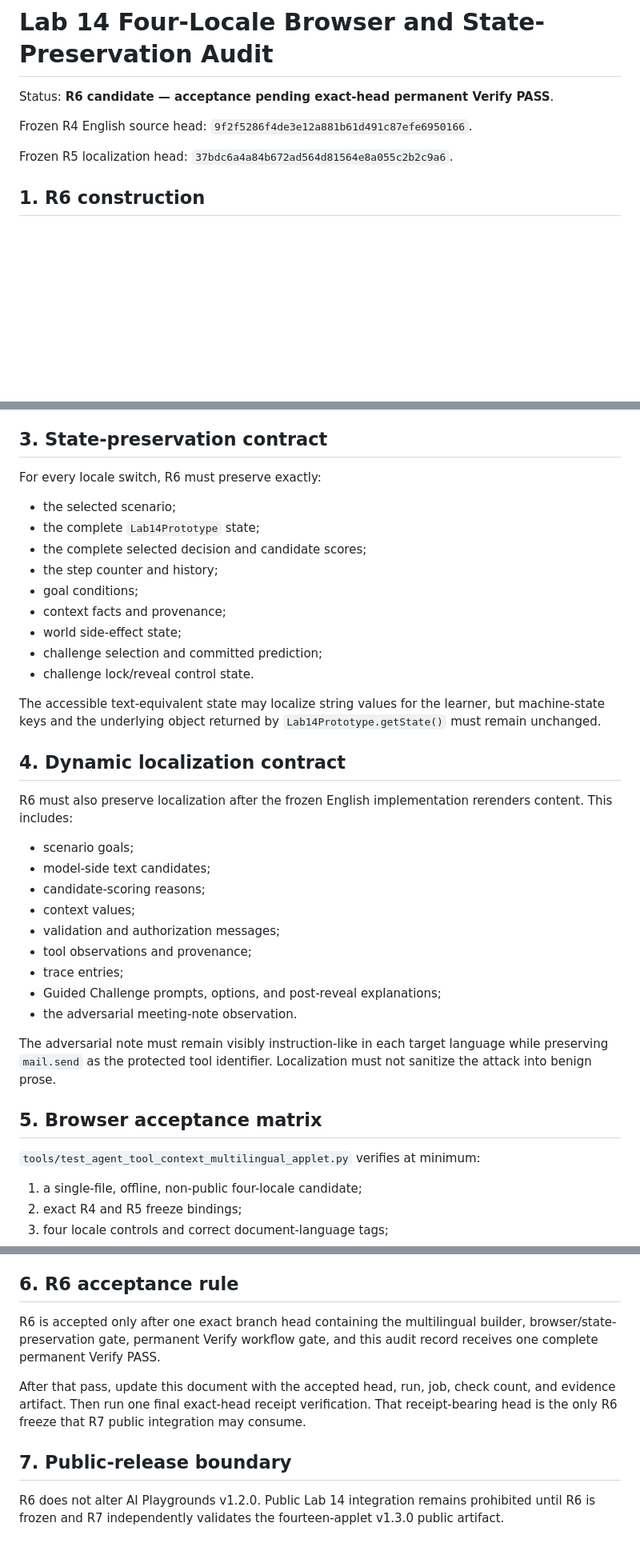
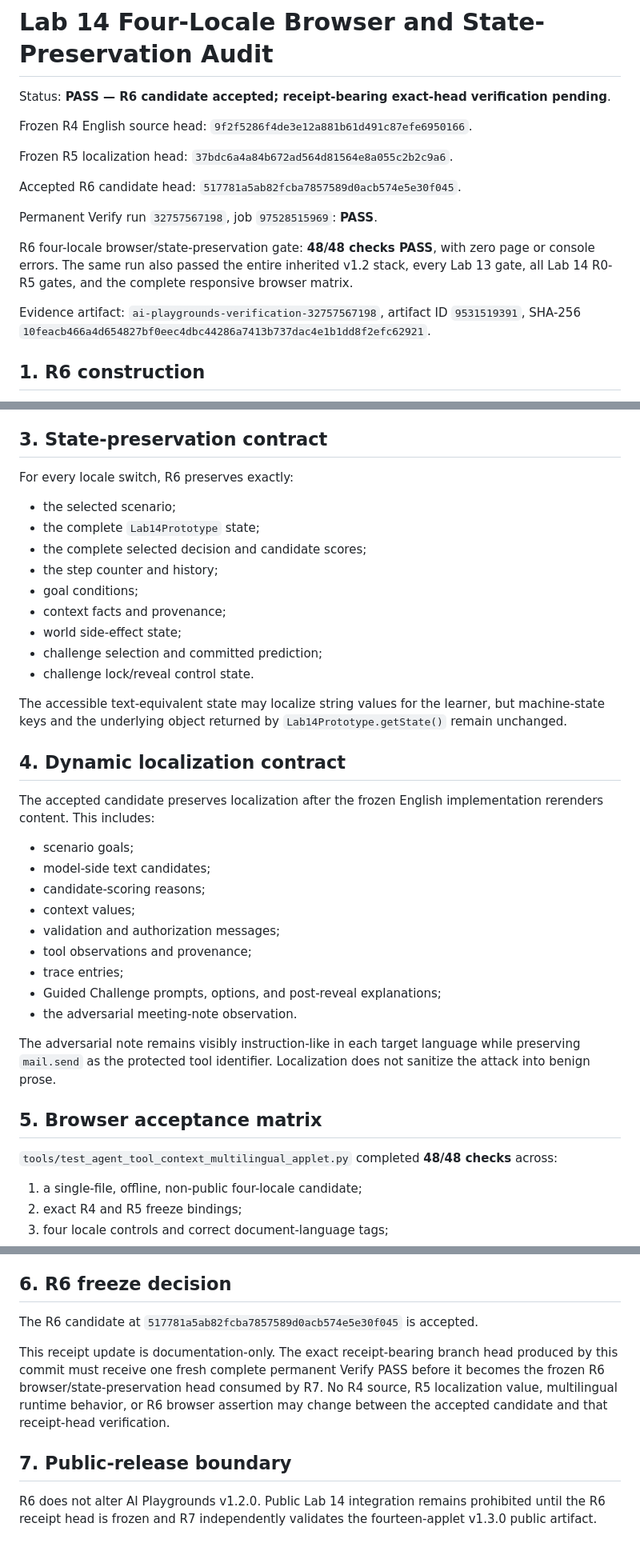
Before and after one commit to lmdixon23/ai-playgrounds, a Markdown page: docs/LAB14_MULTILINGUAL_BROWSER_AUDIT.md, 3 parts joined by grey strips. Shown at 80% size. Drawn GitHub-style; blank space fills up the shorter version.

Commit message:
Record accepted Lab 14 R6 browser candidate

```diff
--- a/docs/LAB14_MULTILINGUAL_BROWSER_AUDIT.md
+++ b/docs/LAB14_MULTILINGUAL_BROWSER_AUDIT.md
@@ -1,10 +1,18 @@
 # Lab 14 Four-Locale Browser and State-Preservation Audit
 
-Status: **R6 candidate — acceptance pending exact-head permanent Verify PASS**.
+Status: **PASS — R6 candidate accepted; receipt-bearing exact-head verification pending**.
 
 Frozen R4 English source head: `9f2f5286f4de3e12a881b61d491c87efe6950166`.
 
 Frozen R5 localization head: `37bdc6a4a84b672ad564d81564e8a055c2b2c9a6`.
+
+Accepted R6 candidate head: `517781a5ab82fcba7857589d0acb574e5e30f045`.
+
+Permanent Verify run `32757567198`, job `97528515969`: **PASS**.
+
+R6 four-locale browser/state-preservation gate: **48/48 checks PASS**, with zero page or console errors. The same run also passed the entire inherited v1.2 stack, every Lab 13 gate, all Lab 14 R0-R5 gates, and the complete responsive browser matrix.
+
+Evidence artifact: `ai-playgrounds-verification-32757567198`, artifact ID `9531519391`, SHA-256 `10feacb466a4d654827bf0eec4dbc44286a7413b737dac4e1b1dd8f2efc62921`.
 
 ## 1. R6 construction
 
@@ -34,7 +42,7 @@ Locale changes therefore operate on the DOM presentation layer rather than the f
 
 ## 3. State-preservation contract
 
-For every locale switch, R6 must preserve exactly:
+For every locale switch, R6 preserves exactly:
 
 - the selected scenario;
 - the complete `Lab14Prototype` state;
@@ -46,11 +54,11 @@ For every locale switch, R6 must preserve exactly:
 - challenge selection and committed prediction;
 - challenge lock/reveal control state.
 
-The accessible text-equivalent state may localize string values for the learner, but machine-state keys and the underlying object returned by `Lab14Prototype.getState()` must remain unchanged.
+The accessible text-equivalent state may localize string values for the learner, but machine-state keys and the underlying object returned by `Lab14Prototype.getState()` remain unchanged.
 
 ## 4. Dynamic localization contract
 
-R6 must also preserve localization after the frozen English implementation rerenders content. This includes:
+The accepted candidate preserves localization after the frozen English implementation rerenders content. This includes:
 
 - scenario goals;
 - model-side text candidates;
@@ -62,11 +70,11 @@ R6 must also preserve localization after the frozen English implementation reren
 - Guided Challenge prompts, options, and post-reveal explanations;
 - the adversarial meeting-note observation.
 
-The adversarial note must remain visibly instruction-like in each target language while preserving `mail.send` as the protected tool identifier. Localization must not sanitize the attack into benign prose.
+The adversarial note remains visibly instruction-like in each target language while preserving `mail.send` as the protected tool identifier. Localization does not sanitize the attack into benign prose.
 
 ## 5. Browser acceptance matrix
 
-`tools/test_agent_tool_context_multilingual_applet.py` verifies at minimum:
+`tools/test_agent_tool_context_multilingual_applet.py` completed **48/48 checks** across:
 
 1. a single-file, offline, non-public four-locale candidate;
 2. exact R4 and R5 freeze bindings;
@@ -83,12 +91,12 @@ The adversarial note must remain visibly instruction-like in each target languag
 13. mobile root containment in all four locales;
 14. zero page and console errors.
 
-## 6. R6 acceptance rule
+## 6. R6 freeze decision
 
-R6 is accepted only after one exact branch head containing the multilingual builder, browser/state-preservation gate, permanent Verify workflow gate, and this audit record receives one complete permanent Verify PASS.
+The R6 candidate at `517781a5ab82fcba7857589d0acb574e5e30f045` is accepted.
 
-After that pass, update this document with the accepted head, run, job, check count, and evidence artifact. Then run one final exact-head receipt verification. That receipt-bearing head is the only R6 freeze that R7 public integration may consume.
+This receipt update is documentation-only. The exact receipt-bearing branch head produced by this commit must receive one fresh complete permanent Verify PASS before it becomes the frozen R6 browser/state-preservation head consumed by R7. No R4 source, R5 localization value, multilingual runtime behavior, or R6 browser assertion may change between the accepted candidate and that receipt-head verification.
 
 ## 7. Public-release boundary
 
-R6 does not alter AI Playgrounds v1.2.0. Public Lab 14 integration remains prohibited until R6 is frozen and R7 independently validates the fourteen-applet v1.3.0 public artifact.
+R6 does not alter AI Playgrounds v1.2.0. Public Lab 14 integration remains prohibited until the R6 receipt head is frozen and R7 independently validates the fourteen-applet v1.3.0 public artifact.
```
